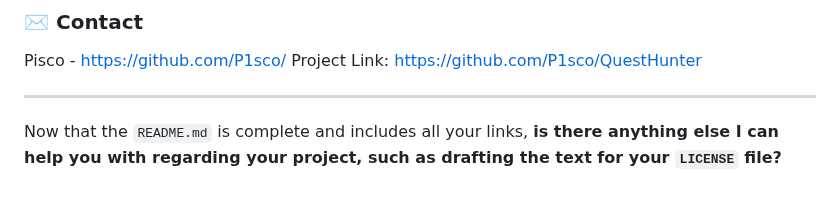
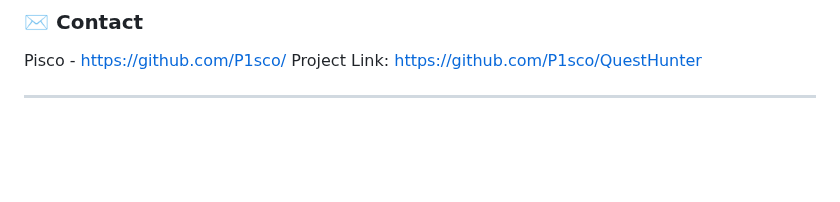
Before and after one commit to P1sco/QuestHunter, a Markdown page: README.md, the part around the change. GitHub-like rendering; blank space fills up the shorter version.

```diff
--- a/README.md
+++ b/README.md
@@ -105,5 +105,3 @@ Pisco - [https://github.com/P1sco/](https://github.com/P1sco/)
 Project Link: [https://github.com/P1sco/QuestHunter](https://github.com/P1sco/QuestHunter)
 
 ---
-
-Now that the `README.md` is complete and includes all your links, **is there anything else I can help you with regarding your project, such as drafting the text for your `LICENSE` file?**
```
